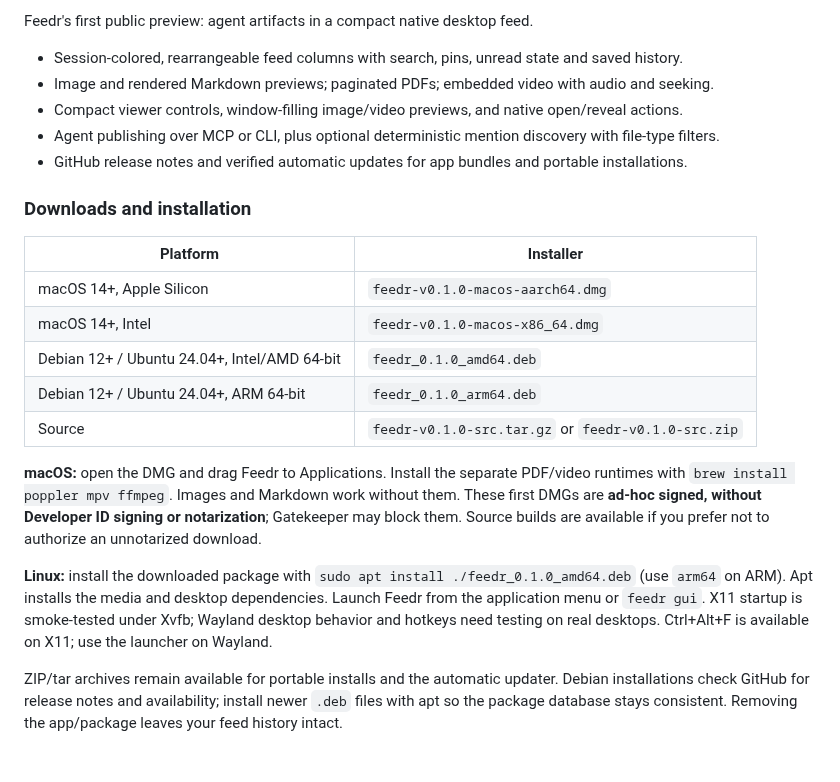
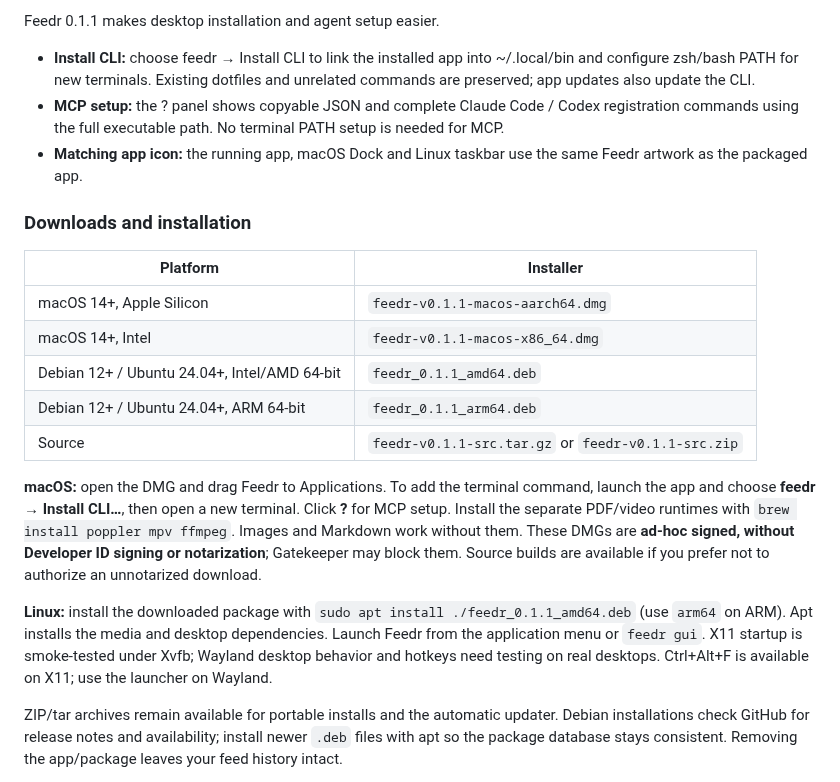
Before and after one commit to SvenKratz/feedr, a Markdown page: packaging/release-notes.md, the part around the change. Drawn GitHub-style.

```diff
--- a/packaging/release-notes.md
+++ b/packaging/release-notes.md
@@ -1,24 +1,22 @@
-Feedr's first public preview: agent artifacts in a compact native desktop feed.
+Feedr 0.1.1 makes desktop installation and agent setup easier.
 
-- Session-colored, rearrangeable feed columns with search, pins, unread state and saved history.
-- Image and rendered Markdown previews; paginated PDFs; embedded video with audio and seeking.
-- Compact viewer controls, window-filling image/video previews, and native open/reveal actions.
-- Agent publishing over MCP or CLI, plus optional deterministic mention discovery with file-type filters.
-- GitHub release notes and verified automatic updates for app bundles and portable installations.
+- **Install CLI:** choose feedr → Install CLI to link the installed app into ~/.local/bin and configure zsh/bash PATH for new terminals. Existing dotfiles and unrelated commands are preserved; app updates also update the CLI.
+- **MCP setup:** the ? panel shows copyable JSON and complete Claude Code / Codex registration commands using the full executable path. No terminal PATH setup is needed for MCP.
+- **Matching app icon:** the running app, macOS Dock and Linux taskbar use the same Feedr artwork as the packaged app.
 
 ### Downloads and installation
 
 | Platform | Installer |
 |---|---|
-| macOS 14+, Apple Silicon | `feedr-v0.1.0-macos-aarch64.dmg` |
-| macOS 14+, Intel | `feedr-v0.1.0-macos-x86_64.dmg` |
-| Debian 12+ / Ubuntu 24.04+, Intel/AMD 64-bit | `feedr_0.1.0_amd64.deb` |
-| Debian 12+ / Ubuntu 24.04+, ARM 64-bit | `feedr_0.1.0_arm64.deb` |
-| Source | `feedr-v0.1.0-src.tar.gz` or `feedr-v0.1.0-src.zip` |
+| macOS 14+, Apple Silicon | `feedr-v0.1.1-macos-aarch64.dmg` |
+| macOS 14+, Intel | `feedr-v0.1.1-macos-x86_64.dmg` |
+| Debian 12+ / Ubuntu 24.04+, Intel/AMD 64-bit | `feedr_0.1.1_amd64.deb` |
+| Debian 12+ / Ubuntu 24.04+, ARM 64-bit | `feedr_0.1.1_arm64.deb` |
+| Source | `feedr-v0.1.1-src.tar.gz` or `feedr-v0.1.1-src.zip` |
 
-**macOS:** open the DMG and drag Feedr to Applications. Install the separate PDF/video runtimes with `brew install poppler mpv ffmpeg`. Images and Markdown work without them. These first DMGs are **ad-hoc signed, without Developer ID signing or notarization**; Gatekeeper may block them. Source builds are available if you prefer not to authorize an unnotarized download.
+**macOS:** open the DMG and drag Feedr to Applications. To add the terminal command, launch the app and choose **feedr → Install CLI…**, then open a new terminal. Click **?** for MCP setup. Install the separate PDF/video runtimes with `brew install poppler mpv ffmpeg`. Images and Markdown work without them. These DMGs are **ad-hoc signed, without Developer ID signing or notarization**; Gatekeeper may block them. Source builds are available if you prefer not to authorize an unnotarized download.
 
-**Linux:** install the downloaded package with `sudo apt install ./feedr_0.1.0_amd64.deb` (use `arm64` on ARM). Apt installs the media and desktop dependencies. Launch Feedr from the application menu or `feedr gui`. X11 startup is smoke-tested under Xvfb; Wayland desktop behavior and hotkeys need testing on real desktops. Ctrl+Alt+F is available on X11; use the launcher on Wayland.
+**Linux:** install the downloaded package with `sudo apt install ./feedr_0.1.1_amd64.deb` (use `arm64` on ARM). Apt installs the media and desktop dependencies. Launch Feedr from the application menu or `feedr gui`. X11 startup is smoke-tested under Xvfb; Wayland desktop behavior and hotkeys need testing on real desktops. Ctrl+Alt+F is available on X11; use the launcher on Wayland.
 
 ZIP/tar archives remain available for portable installs and the automatic updater. Debian installations check GitHub for release notes and availability; install newer `.deb` files with apt so the package database stays consistent. Removing the app/package leaves your feed history intact.
 
```
Also changed, not shown: README.md (+4 -0 lines), packaging/feedr.png (added), 12 other files.
